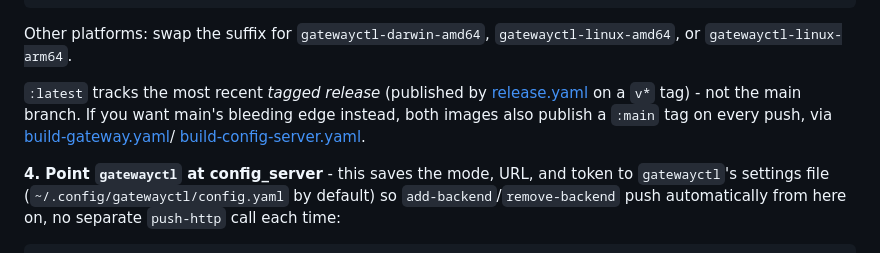
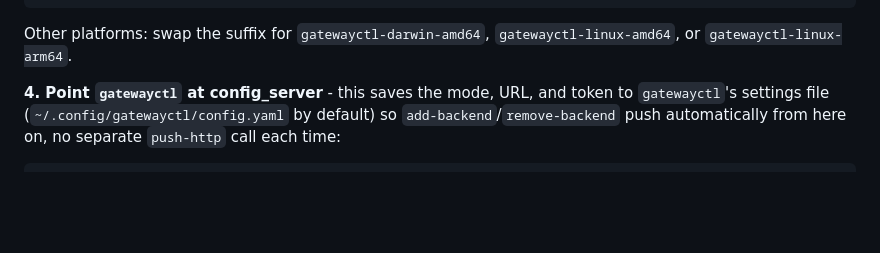
Before and after one commit to jecklgamis/envoy-perf-gateway, a Markdown page: README.md, the part around the change. Drawn GitHub-style; blank space fills up the shorter version.

Commit message:
Remove :latest vs :main tag explanation from Quickstart

```diff
--- a/README.md
+++ b/README.md
@@ -47,13 +47,6 @@ chmod +x gatewayctl
 
 Other platforms: swap the suffix for `gatewayctl-darwin-amd64`,
 `gatewayctl-linux-amd64`, or `gatewayctl-linux-arm64`.
-
-`:latest` tracks the most recent *tagged release* (published by
-[release.yaml](.github/workflows/release.yaml) on a `v*` tag) - not the
-main branch. If you want main's bleeding edge instead, both images also
-publish a `:main` tag on every push, via
-[build-gateway.yaml](.github/workflows/build-gateway.yaml)/
-[build-config-server.yaml](.github/workflows/build-config-server.yaml).
 
 **4. Point `gatewayctl` at config_server** - this saves the mode, URL, and
 token to `gatewayctl`'s settings file (`~/.config/gatewayctl/config.yaml`
```
